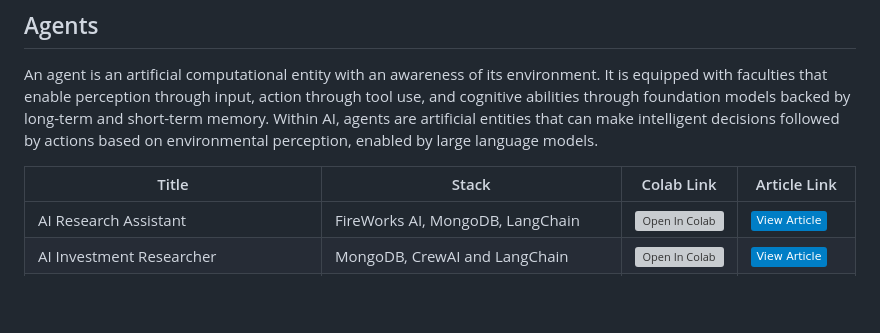
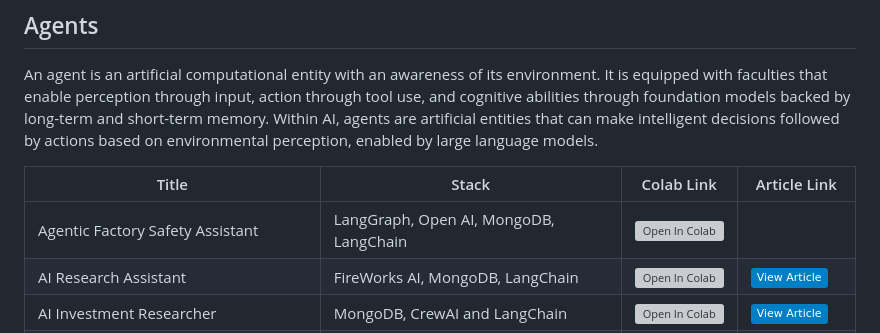
Before and after one commit to mongodb-developer/GenAI-Showcase, a Markdown page: README.md, the part around the change. GitHub-like rendering; badges without logos; blank space fills up the shorter version; grey boxes are pictures that could not be loaded.

```diff
--- a/README.md
+++ b/README.md
@@ -68,6 +68,7 @@ An agent is an artificial computational entity with an awareness of its environm
 
 | Title                          | Stack                | Colab Link                                     | Article Link                                     |
 |--------------------------------|----------------------|------------------------------------------------|--------------------------------------------------|
+| Agentic Factory Safety Assistant   | LangGraph, Open AI, MongoDB, LangChain      |[![Open In Colab](https://colab.research.google.com/assets/colab-badge.svg)](https://colab.research.google.com/github/mongodb-developer/GenAI-Showcase/blob/main/notebooks/agents/agentic_rag_factory_safety_assistant_with_langgraph_langchain_mongodb.ipynb) |   |
 | AI Research Assistant   | FireWorks AI, MongoDB, LangChain      |[![Open In Colab](https://colab.research.google.com/assets/colab-badge.svg)](https://colab.research.google.com/github/mongodb-developer/GenAI-Showcase/blob/main/notebooks/agents/agent_fireworks_ai_langchain_mongodb.ipynb) |  [![View Article](https://img.shields.io/badge/View%20Article-blue)](https://www.mongodb.com/developer/products/atlas/agent-fireworksai-mongodb-langchain/)    |
 AI Investment Researcher | MongoDB, CrewAI and LangChain | [![Open In Colab](https://colab.research.google.com/assets/colab-badge.svg)](https://colab.research.google.com/github/mongodb-developer/GenAI-Showcase/blob/main/notebooks/agents/crewai-mdb-agg.ipynb) | [![View Article](https://img.shields.io/badge/View%20Article-blue)](https://www.mongodb.com/developer/products/mongodb/augment-llm-capabilities-with-mdb-aggregation/)
 | Agentic RAG: Recommmendation System | Claude 3.5, LlamaIndex, MongoDB | [![Open In Colab](https://colab.research.google.com/assets/colab-badge.svg)](https://colab.research.google.com/github/mongodb-developer/GenAI-Showcase/blob/main/notebooks/agents/how_to_build_ai_agent_claude_3_5_sonnet_llamaindex_mongodb.ipynb) | [![View Article](https://img.shields.io/badge/View%20Article-blue)](https://www.mongodb.com/developer/products/atlas/claude_3_5_sonnet_rag/)|
```
